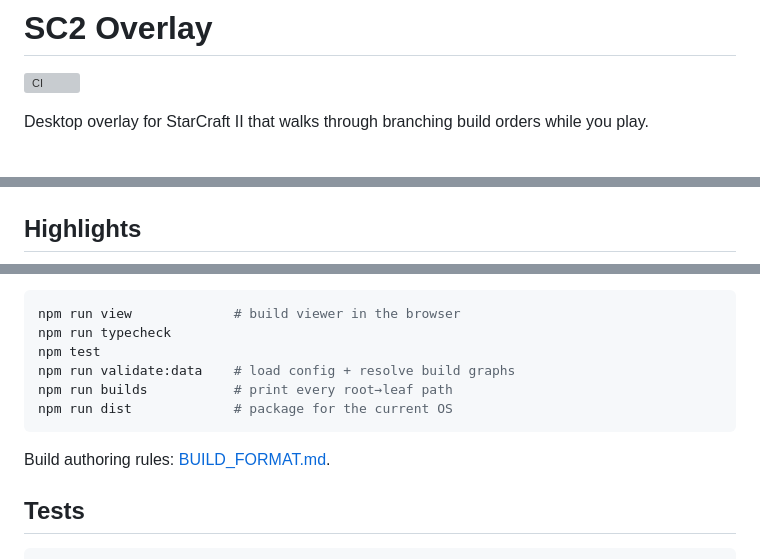
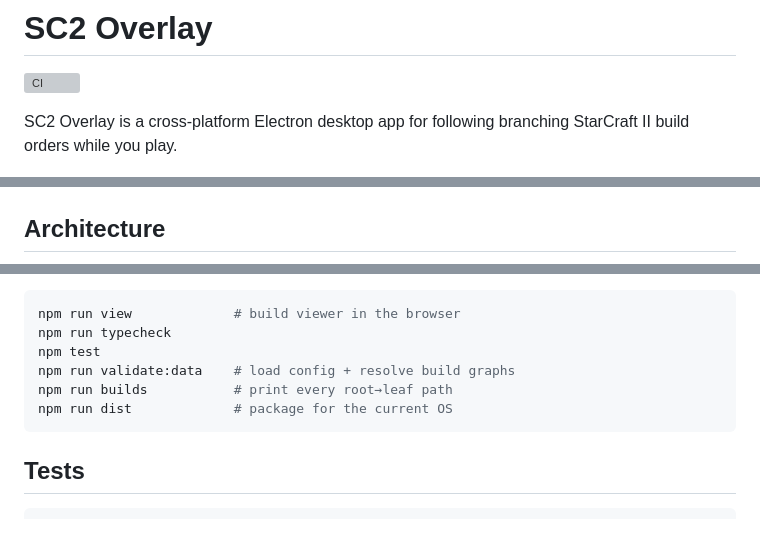
Before and after one commit to Andrew50/SC2-Overlay, a Markdown page: README.md, 3 parts joined by grey strips. Drawn GitHub-style; blank space fills up the shorter version; grey boxes are pictures that could not be loaded.

````diff
--- a/README.md
+++ b/README.md
@@ -2,7 +2,7 @@
 
 [![CI](https://github.com/Andrew50/sc2-overlay/actions/workflows/ci.yml/badge.svg)](https://github.com/Andrew50/sc2-overlay/actions/workflows/ci.yml)
 
-Desktop overlay for StarCraft II that walks through branching build orders while you play.
+SC2 Overlay is a cross-platform Electron desktop app for following branching StarCraft II build orders while you play.
 
 ![SC2 Overlay running in-game](docs/media/overlay-ingame.jpg)
 
@@ -12,5 +18,5 @@ Build data is authored as compact JSON trees under `builds/`: timed steps plus d
 
 ![Build order viewer with branching graph](docs/media/build-viewer.png)
 
-## Highlights
+## Architecture
 
@@ -54,8 +68,6 @@ npm run builds           # print every root→leaf path
 npm run dist             # package for the current OS
 ```
 
-Build authoring rules: [BUILD_FORMAT.md](BUILD_FORMAT.md).
-
 ## Tests
 
 ```bash
````
Also changed, not shown: other parts of README.md (+24 -9 lines).
